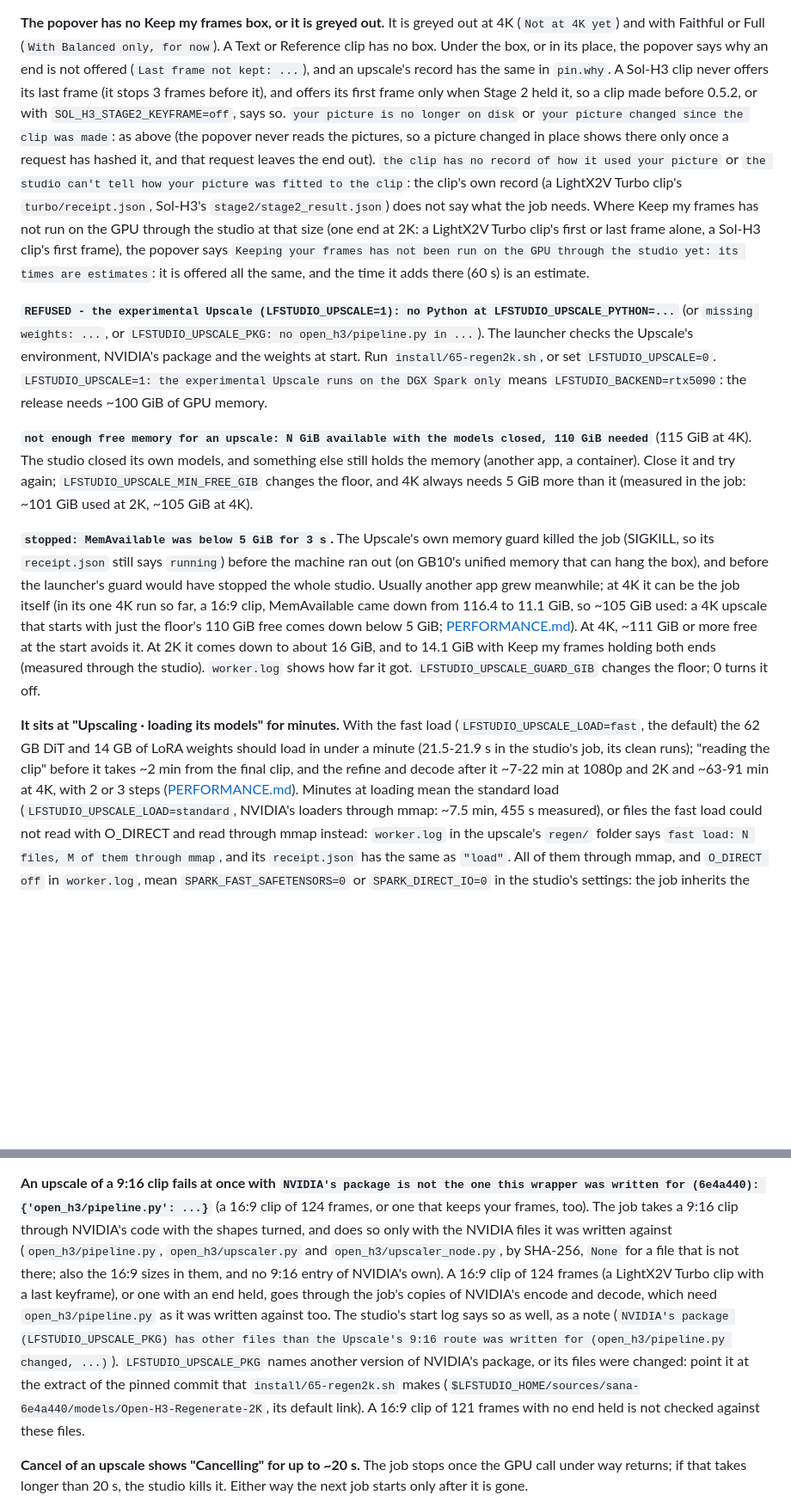
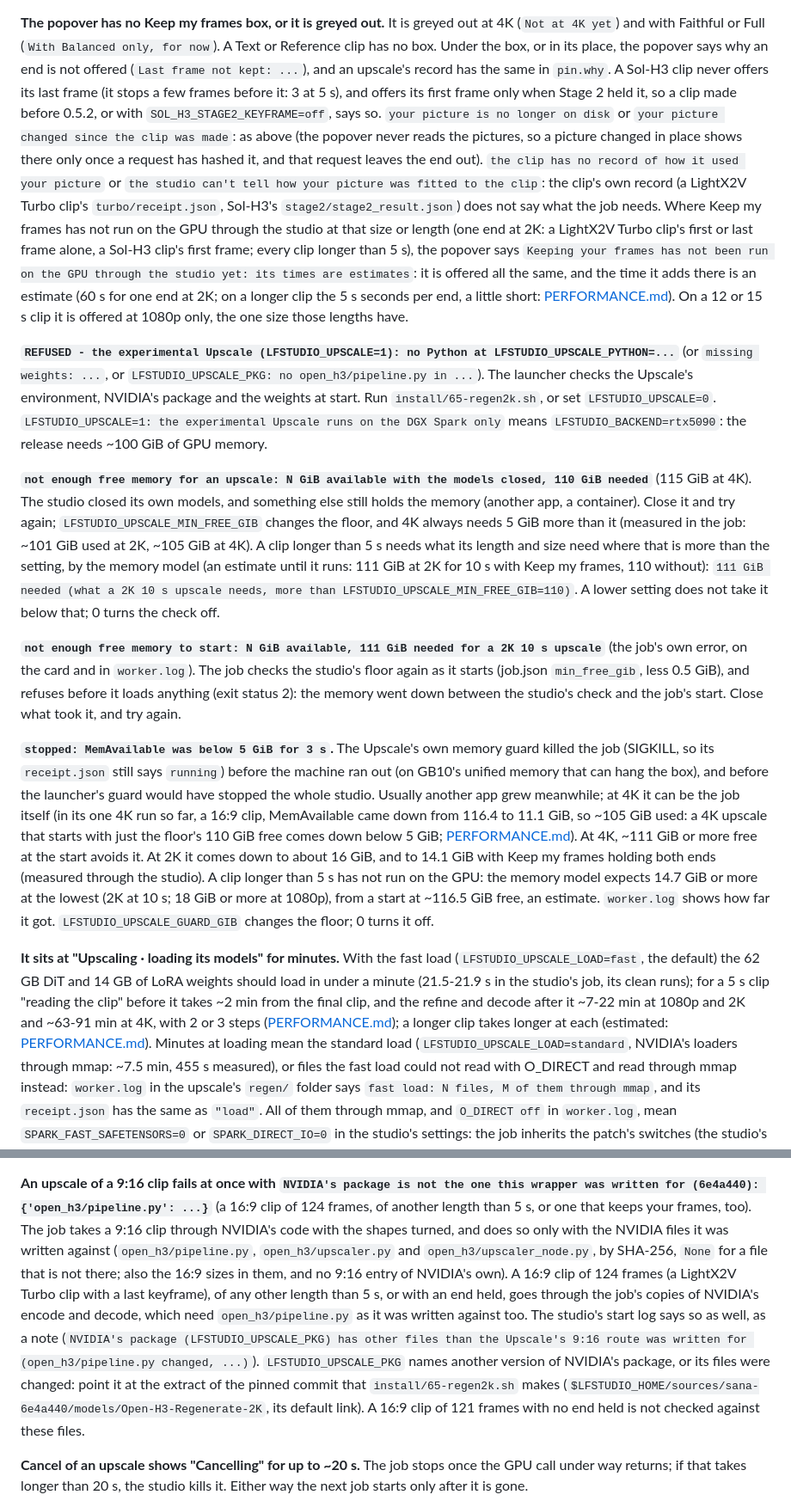
Before and after one commit to slogonomo/lf-studio, a Markdown page: docs/TROUBLESHOOTING.md, 2 parts joined by grey strips. Shown at 86% size. Drawn GitHub-style; blank space fills up the shorter version.

```diff
--- a/docs/TROUBLESHOOTING.md
+++ b/docs/TROUBLESHOOTING.md
@@ -351,16 +370,18 @@ frame for that check: ffmpeg's error follows, and `input/stage2/` has the MP4 it
 **The popover has no Keep my frames box, or it is greyed out.** It is greyed out at 4K (`Not at 4K yet`) and with
 Faithful or Full (`With Balanced only, for now`). A Text or Reference clip has no box. Under the box, or in its place,
 the popover says why an end is not offered (`Last frame not kept: ...`), and an upscale's record has the same in
-`pin.why`. A Sol-H3 clip never offers its last frame (it stops 3 frames before it), and offers its first frame only
-when Stage 2 held it, so a clip made before 0.5.2, or with `SOL_H3_STAGE2_KEYFRAME=off`, says so. `your picture is no
-longer on disk` or `your picture changed since the clip was made`: as above (the popover never reads the pictures, so
-a picture changed in place shows there only once a request has hashed it, and that request leaves the end out). `the
-clip has no record of how it used your picture` or `the studio can't tell how your picture was fitted to the clip`:
-the clip's own record (a LightX2V Turbo clip's `turbo/receipt.json`, Sol-H3's `stage2/stage2_result.json`) does not
-say what the job needs. Where Keep my frames has not run on the GPU through the studio at that size (one end at 2K: a
-LightX2V Turbo clip's first or last frame alone, a Sol-H3 clip's first frame), the popover says `Keeping your frames
-has not been run on the GPU through the studio yet: its times are estimates`: it is offered all the same, and the time
-it adds there (60 s) is an estimate.
+`pin.why`. A Sol-H3 clip never offers its last frame (it stops a few frames before it: 3 at 5 s), and offers its first
+frame only when Stage 2 held it, so a clip made before 0.5.2, or with `SOL_H3_STAGE2_KEYFRAME=off`, says so. `your
+picture is no longer on disk` or `your picture changed since the clip was made`: as above (the popover never reads the
+pictures, so a picture changed in place shows there only once a request has hashed it, and that request leaves the end
+out). `the clip has no record of how it used your picture` or `the studio can't tell how your picture was fitted to
+the clip`: the clip's own record (a LightX2V Turbo clip's `turbo/receipt.json`, Sol-H3's `stage2/stage2_result.json`)
+does not say what the job needs. Where Keep my frames has not run on the GPU through the studio at that size or length
+(one end at 2K: a LightX2V Turbo clip's first or last frame alone, a Sol-H3 clip's first frame; every clip longer than
+5 s), the popover says `Keeping your frames has not been run on the GPU through the studio yet: its times are
+estimates`: it is offered all the same, and the time it adds there is an estimate (60 s for one end at 2K; on a longer
+clip the 5 s seconds per end, a little short: [PERFORMANCE.md](PERFORMANCE.md#longer-clips-estimates)). On a 12 or
+15 s clip it is offered at 1080p only, the one size those lengths have.
 
 **`REFUSED - the experimental Upscale (LFSTUDIO_UPSCALE=1): no Python at LFSTUDIO_UPSCALE_PYTHON=...`** (or
 `missing weights: ...`, or `LFSTUDIO_UPSCALE_PKG: no open_h3/pipeline.py in ...`). The launcher checks the Upscale's
@@ -368,10 +389,18 @@ environment, NVIDIA's package and the weights at start. Run `install/65-regen2k.
 `LFSTUDIO_UPSCALE=1: the experimental Upscale runs on the DGX Spark only` means `LFSTUDIO_BACKEND=rtx5090`: the
 release needs ~100 GiB of GPU memory.
 
-**`not enough free memory for an upscale: N GiB available with the models closed, 110 GiB needed`** (115 GiB at
-4K). The studio closed its own models, and something else still holds the memory (another app, a container). Close it
-and try again; `LFSTUDIO_UPSCALE_MIN_FREE_GIB` changes the floor, and 4K always needs 5 GiB more than it (measured in
-the job: ~101 GiB used at 2K, ~105 GiB at 4K).
+**`not enough free memory for an upscale: N GiB available with the models closed, 110 GiB needed`** (115 GiB at 4K).
+The studio closed its own models, and something else still holds the memory (another app, a container). Close it and
+try again; `LFSTUDIO_UPSCALE_MIN_FREE_GIB` changes the floor, and 4K always needs 5 GiB more than it (measured in the
+job: ~101 GiB used at 2K, ~105 GiB at 4K). A clip longer than 5 s needs what its length and size need where that is
+more than the setting, by the memory model (an estimate until it runs: 111 GiB at 2K for 10 s with Keep my frames, 110
+without): `111 GiB needed (what a 2K 10 s upscale needs, more than LFSTUDIO_UPSCALE_MIN_FREE_GIB=110)`. A lower
+setting does not take it below that; 0 turns the check off.
+
+**`not enough free memory to start: N GiB available, 111 GiB needed for a 2K 10 s upscale`** (the job's own error, on
+the card and in `worker.log`). The job checks the studio's floor again as it starts (job.json `min_free_gib`, less
+0.5 GiB), and refuses before it loads anything (exit status 2): the memory went down between the studio's check and
+the job's start. Close what took it, and try again.
 
 **`stopped: MemAvailable was below 5 GiB for 3 s`.** The Upscale's own memory guard killed the job (SIGKILL, so its
 `receipt.json` still says `running`) before the machine ran out (on GB10's unified memory that can hang the box), and
@@ -380,13 +409,16 @@ job itself (in its one 4K run so far, a 16:9 clip, MemAvailable came down from 1
 upscale that starts with just the floor's 110 GiB free comes down below 5 GiB;
 [PERFORMANCE.md](PERFORMANCE.md#experimental-upscale-open-h3-regenerate-2k)). At 4K, ~111 GiB or more free at the start
 avoids it. At 2K it comes down to about 16 GiB, and to 14.1 GiB with Keep my frames holding both ends (measured through
-the studio). `worker.log` shows how far it got. `LFSTUDIO_UPSCALE_GUARD_GIB` changes the floor; 0 turns it off.
+the studio). A clip longer than 5 s has not run on the GPU: the memory model expects 14.7 GiB or more at the lowest
+(2K at 10 s; 18 GiB or more at 1080p), from a start at ~116.5 GiB free, an estimate. `worker.log` shows how far it
+got. `LFSTUDIO_UPSCALE_GUARD_GIB` changes the floor; 0 turns it off.
 
 **It sits at "Upscaling · loading its models" for minutes.** With the fast load (`LFSTUDIO_UPSCALE_LOAD=fast`, the
 default) the 62 GB DiT and 14 GB of LoRA weights should load in under a minute (21.5-21.9 s in the studio's job, its
-clean runs); "reading the clip" before it takes ~2 min from the final clip, and the refine and decode after it ~7-22 min
-at 1080p and 2K and ~63-91 min at 4K, with 2 or 3 steps
-([PERFORMANCE.md](PERFORMANCE.md#experimental-upscale-open-h3-regenerate-2k)). Minutes at loading mean the standard load
+clean runs); for a 5 s clip "reading the clip" before it takes ~2 min from the final clip, and the refine and decode
+after it ~7-22 min at 1080p and 2K and ~63-91 min at 4K, with 2 or 3 steps
+([PERFORMANCE.md](PERFORMANCE.md#experimental-upscale-open-h3-regenerate-2k)); a longer clip takes longer at each
+(estimated: [PERFORMANCE.md](PERFORMANCE.md#longer-clips-estimates)). Minutes at loading mean the standard load
 (`LFSTUDIO_UPSCALE_LOAD=standard`, NVIDIA's loaders through mmap: ~7.5 min, 455 s measured), or files the fast load
 could not read with O_DIRECT and read through mmap instead: `worker.log` in the upscale's `regen/` folder says
 `fast load: N files, M of them through mmap`, and its `receipt.json` has the same as `"load"`. All of them through mmap,
@@ -401,17 +433,17 @@ upscale waits while any clip is queued, also one queued after it, since it close
 loads them again, and with `LFSTUDIO_PRELOAD=1` the studio warms them up again once the upscale is done.
 
 **An upscale of a 9:16 clip fails at once with `NVIDIA's package is not the one this wrapper was written for
-(6e4a440): {'open_h3/pipeline.py': ...}`** (a 16:9 clip of 124 frames, or one that keeps your frames, too). The job
-takes a 9:16 clip through NVIDIA's code with the shapes turned, and does so only with the NVIDIA files it was written
-against (`open_h3/pipeline.py`, `open_h3/upscaler.py` and `open_h3/upscaler_node.py`, by SHA-256, `None` for a file
-that is not there; also the 16:9 sizes in them, and no 9:16 entry of NVIDIA's own). A 16:9 clip of 124 frames (a
-LightX2V Turbo clip with a last keyframe), or one with an end held, goes through the job's copies of NVIDIA's encode
-and decode, which need `open_h3/pipeline.py` as it was written against too. The studio's start log says so as well, as a note (`NVIDIA's
-package (LFSTUDIO_UPSCALE_PKG) has other files than the Upscale's 9:16 route was written for (open_h3/pipeline.py
-changed, ...)`). `LFSTUDIO_UPSCALE_PKG` names another version of NVIDIA's package, or its files were changed: point it
-at the extract of the pinned commit that `install/65-regen2k.sh` makes
-(`$LFSTUDIO_HOME/sources/sana-6e4a440/models/Open-H3-Regenerate-2K`, its default link). A 16:9 clip of 121 frames
-with no end held is not checked against these files.
+(6e4a440): {'open_h3/pipeline.py': ...}`** (a 16:9 clip of 124 frames, of another length than 5 s, or one that keeps
+your frames, too). The job takes a 9:16 clip through NVIDIA's code with the shapes turned, and does so only with the
+NVIDIA files it was written against (`open_h3/pipeline.py`, `open_h3/upscaler.py` and `open_h3/upscaler_node.py`, by
+SHA-256, `None` for a file that is not there; also the 16:9 sizes in them, and no 9:16 entry of NVIDIA's own). A 16:9
+clip of 124 frames (a LightX2V Turbo clip with a last keyframe), of any other length than 5 s, or with an end held,
+goes through the job's copies of NVIDIA's encode and decode, which need `open_h3/pipeline.py` as it was written
+against too. The studio's start log says so as well, as a note (`NVIDIA's package (LFSTUDIO_UPSCALE_PKG) has other
+files than the Upscale's 9:16 route was written for (open_h3/pipeline.py changed, ...)`). `LFSTUDIO_UPSCALE_PKG` names
+another version of NVIDIA's package, or its files were changed: point it at the extract of the pinned commit that
+`install/65-regen2k.sh` makes (`$LFSTUDIO_HOME/sources/sana-6e4a440/models/Open-H3-Regenerate-2K`, its default link).
+A 16:9 clip of 121 frames with no end held is not checked against these files.
 
 **Cancel of an upscale shows "Cancelling" for up to ~20 s.** The job stops once the GPU call under way returns; if
 that takes longer than 20 s, the studio kills it. Either way the next job starts only after it is gone.
```
Also changed, not shown: other parts of docs/TROUBLESHOOTING.md (+44 -24 lines).
